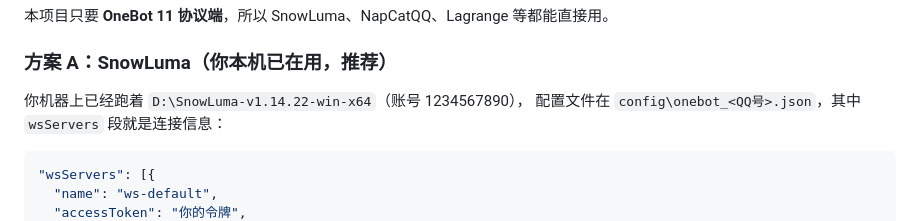
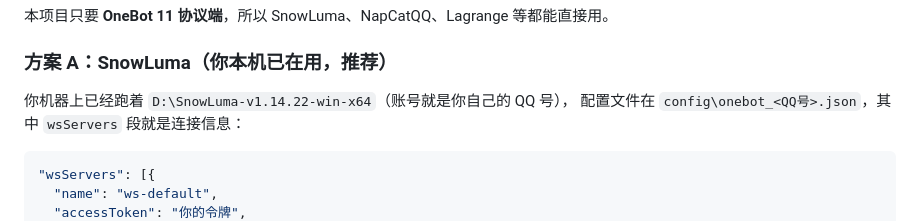
Before and after one commit to BlushHorizon/MoYuTong, a Markdown page: app/README.md, the part around the change. GitHub-like rendering.

Commit message:
fix(隐私): README 移除真实机器人 QQ 号

````diff
--- a/app/README.md
+++ b/app/README.md
@@ -43,7 +43,7 @@
 
 ### 方案 A：SnowLuma（你本机已在用，推荐）
 
-你机器上已经跑着 `D:\SnowLuma-v1.14.22-win-x64`（账号 1234567890），
+你机器上已经跑着 `D:\SnowLuma-v1.14.22-win-x64`（账号就是你自己的 QQ 号），
 配置文件在 `config\onebot_<QQ号>.json`，其中 `wsServers` 段就是连接信息：
 
 ```json
````
